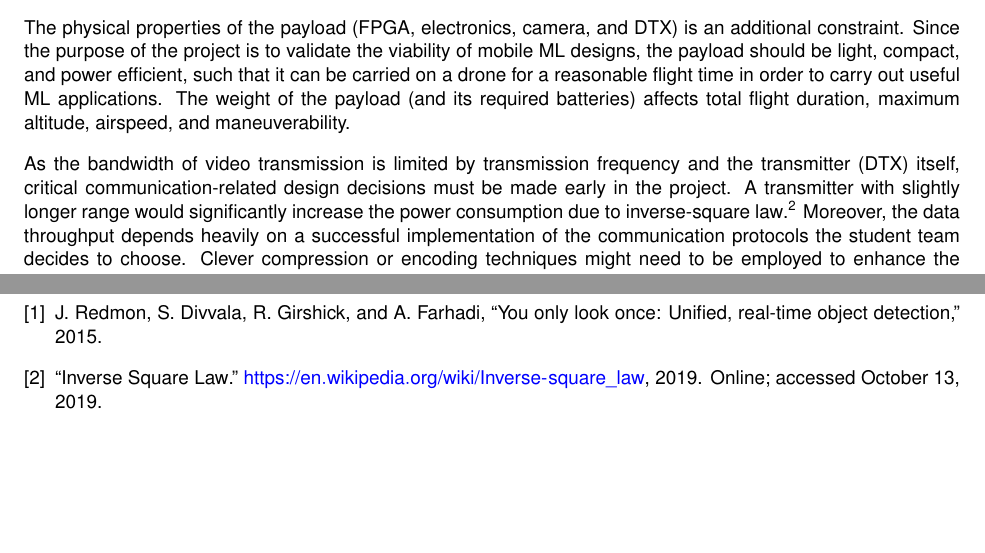
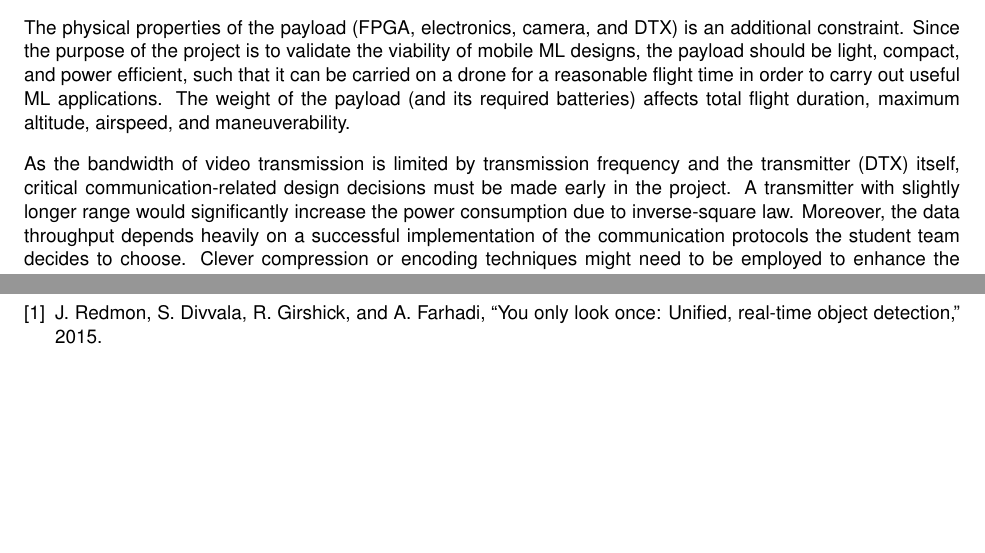
Before and after one commit to Capstone-Skynet/Capstone-Skynet.github.io, a LaTeX document (docs/proposal/proposal.tex, which reads docs/proposal/2_2_ocg_constraints.tex): two parts of pages 8 and 15 of 15, joined at a grey line, cut so that both start at the same text. Compiled offline with pdfLaTeX.

Commit message:
Removed citation

```diff
--- a/docs/proposal/2_2_ocg_constraints.tex
+++ b/docs/proposal/2_2_ocg_constraints.tex
@@ -17,7 +17,7 @@ The weight of the payload (and its required batteries) affects total flight dura
 
 As the bandwidth of video transmission is limited by transmission frequency and the transmitter (DTX) itself,
 critical communication-related design decisions must be made early in the project.
-A transmitter with slightly longer range would significantly increase the power consumption due to inverse-square law \cite{wiki-inverse-square}.
+A transmitter with slightly longer range would significantly increase the power consumption due to inverse-square law.
 Moreover, the data throughput depends heavily on a successful implementation of the communication
 protocols the student team decides to choose. Clever compression or encoding techniques might need to be
 employed to enhance the throughput and achieve a reasonable result.
```
